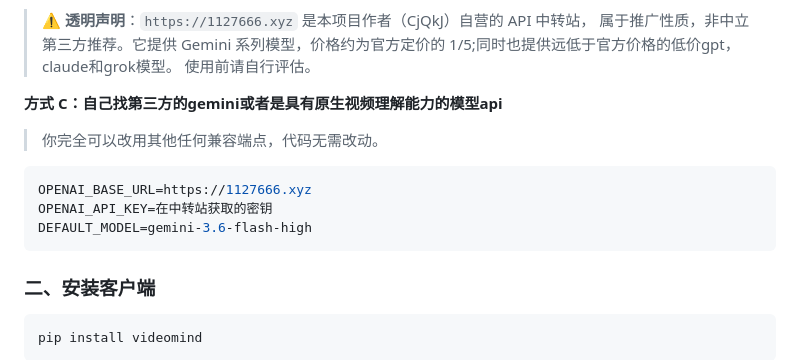
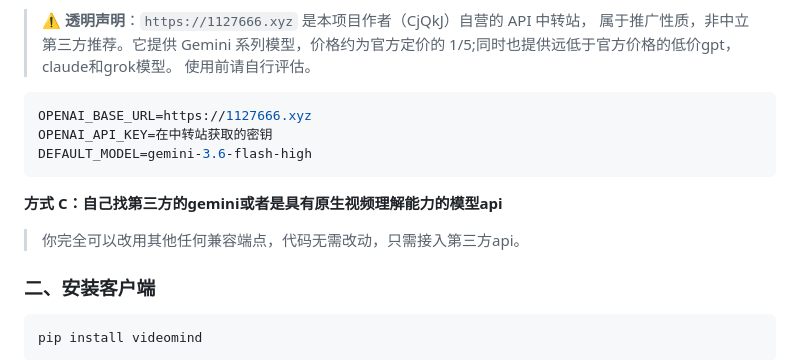
Before and after one commit to CjQkJ/videomind, a Markdown page: README.md, the part around the change. Drawn GitHub-style.

````diff
--- a/README.md
+++ b/README.md
@@ -94,15 +94,14 @@ DEFAULT_MODEL=gemini-3.6-flash-high
 > 属于推广性质，非中立第三方推荐。它提供 Gemini 系列模型，价格约为官方定价的 1/5;同时也提供远低于官方价格的低价gpt，claude和grok模型。
 > 使用前请自行评估。
 
-
-**方式 C：自己找第三方的gemini或者是具有原生视频理解能力的模型api**
-> 你完全可以改用其他任何兼容端点，代码无需改动。
-
 ```env
 OPENAI_BASE_URL=https://1127666.xyz
 OPENAI_API_KEY=在中转站获取的密钥
 DEFAULT_MODEL=gemini-3.6-flash-high
 ```
+
+**方式 C：自己找第三方的gemini或者是具有原生视频理解能力的模型api**
+> 你完全可以改用其他任何兼容端点，代码无需改动，只需接入第三方api。
 
 ### 二、安装客户端
 
````
